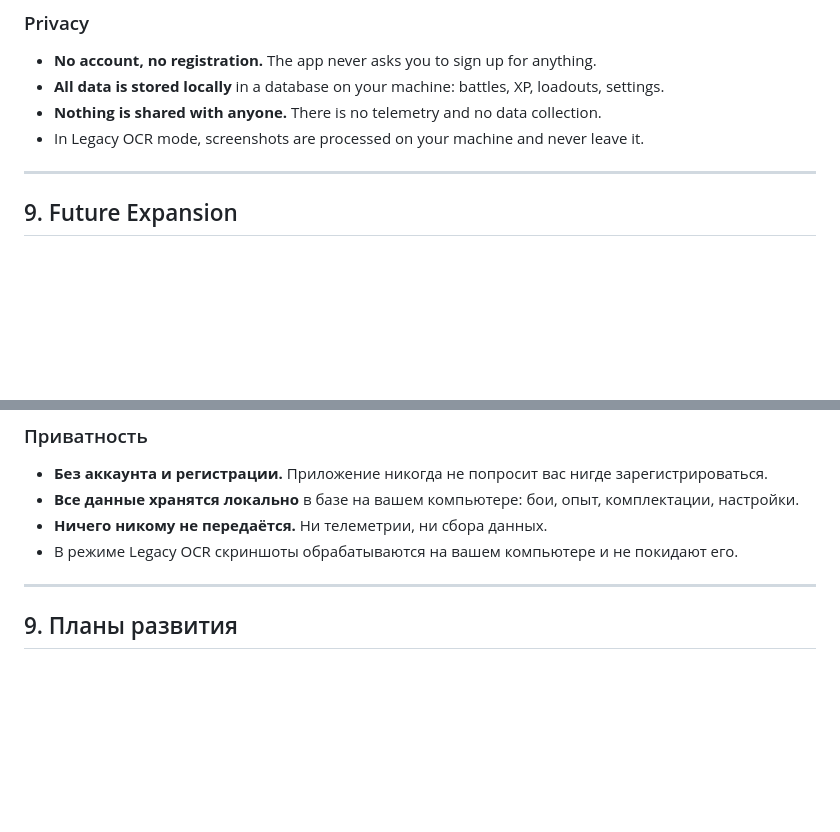
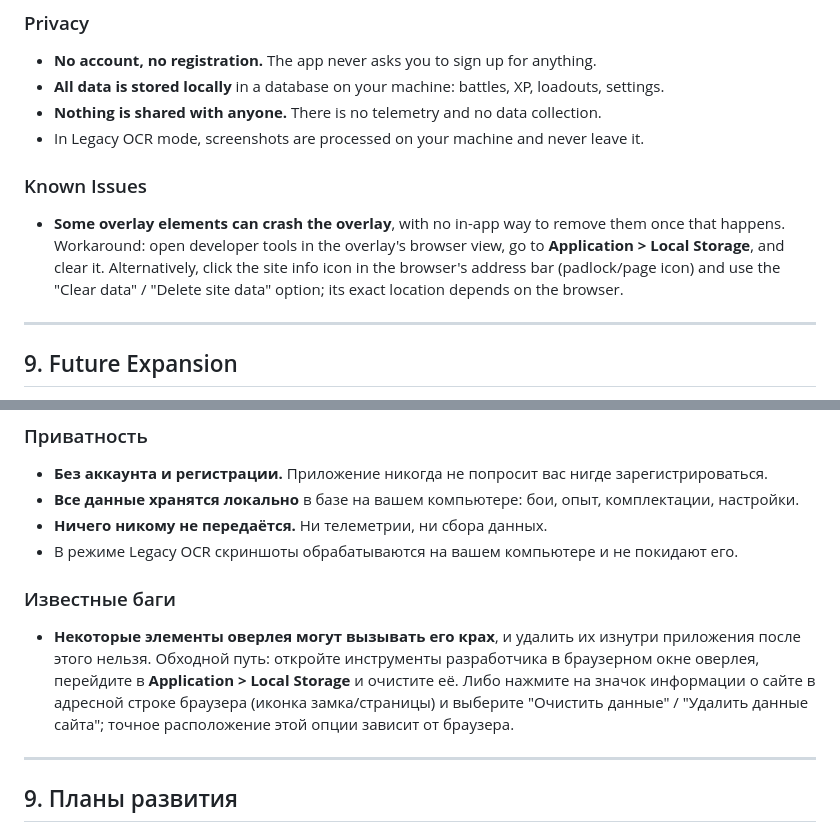
Before and after one commit to OxCone1/HEAT-Sentinel, a Markdown page: README.md, 2 parts joined by grey strips. Drawn GitHub-style; blank space fills up the shorter version.

Commit message:
docs: add known issues section to README.md with workarounds

```diff
--- a/README.md
+++ b/README.md
@@ -264,6 +264,10 @@ SmartScreen warns about the installer because it is not code-signed. Code signin
 - **All data is stored locally** in a database on your machine: battles, XP, loadouts, settings.
 - **Nothing is shared with anyone.** There is no telemetry and no data collection.
 - In Legacy OCR mode, screenshots are processed on your machine and never leave it.
+
+### Known Issues
+
+- **Some overlay elements can crash the overlay**, with no in-app way to remove them once that happens. Workaround: open developer tools in the overlay's browser view, go to **Application > Local Storage**, and clear it. Alternatively, click the site info icon in the browser's address bar (padlock/page icon) and use the "Clear data" / "Delete site data" option; its exact location depends on the browser.
 
 ---
 
@@ -574,6 +578,10 @@ SmartScreen предупреждает об установщике, потому
 - **Ничего никому не передаётся.** Ни телеметрии, ни сбора данных.
 - В режиме Legacy OCR скриншоты обрабатываются на вашем компьютере и не покидают его.
 
+### Известные баги
+
+- **Некоторые элементы оверлея могут вызывать его крах**, и удалить их изнутри приложения после этого нельзя. Обходной путь: откройте инструменты разработчика в браузерном окне оверлея, перейдите в **Application > Local Storage** и очистите её. Либо нажмите на значок информации о сайте в адресной строке браузера (иконка замка/страницы) и выберите "Очистить данные" / "Удалить данные сайта"; точное расположение этой опции зависит от браузера.
+
 ---
 
 ## 9. Планы развития
```
